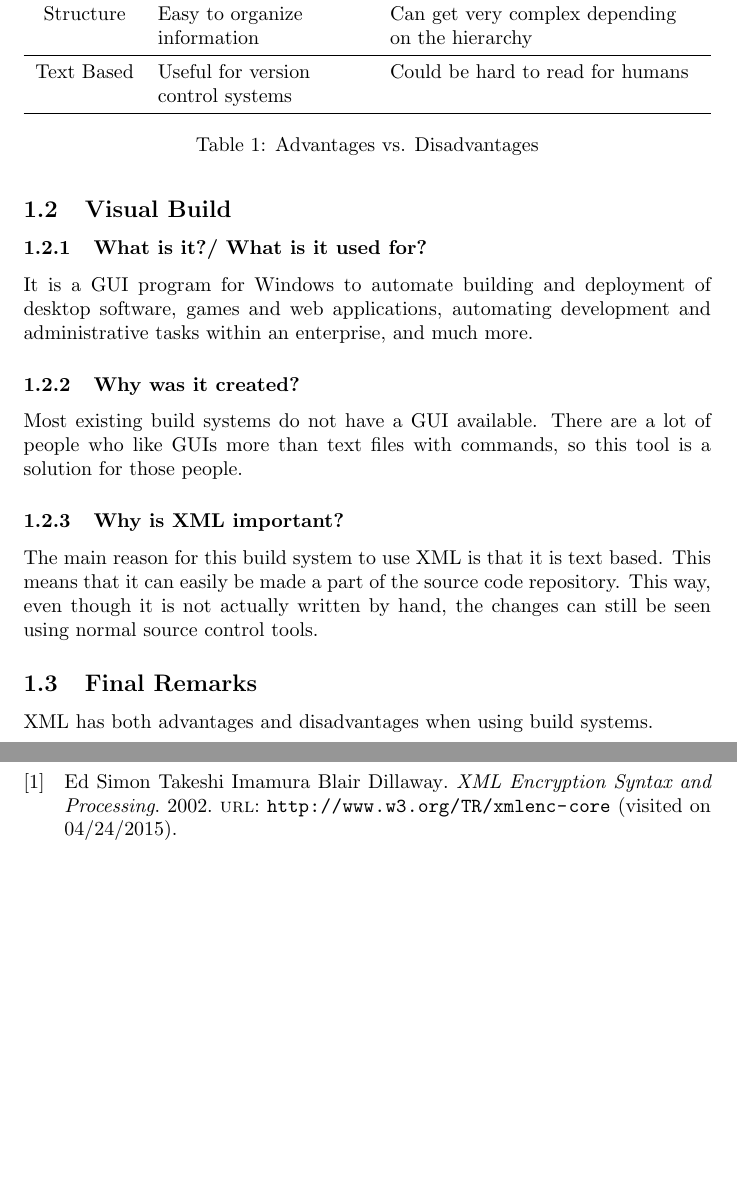
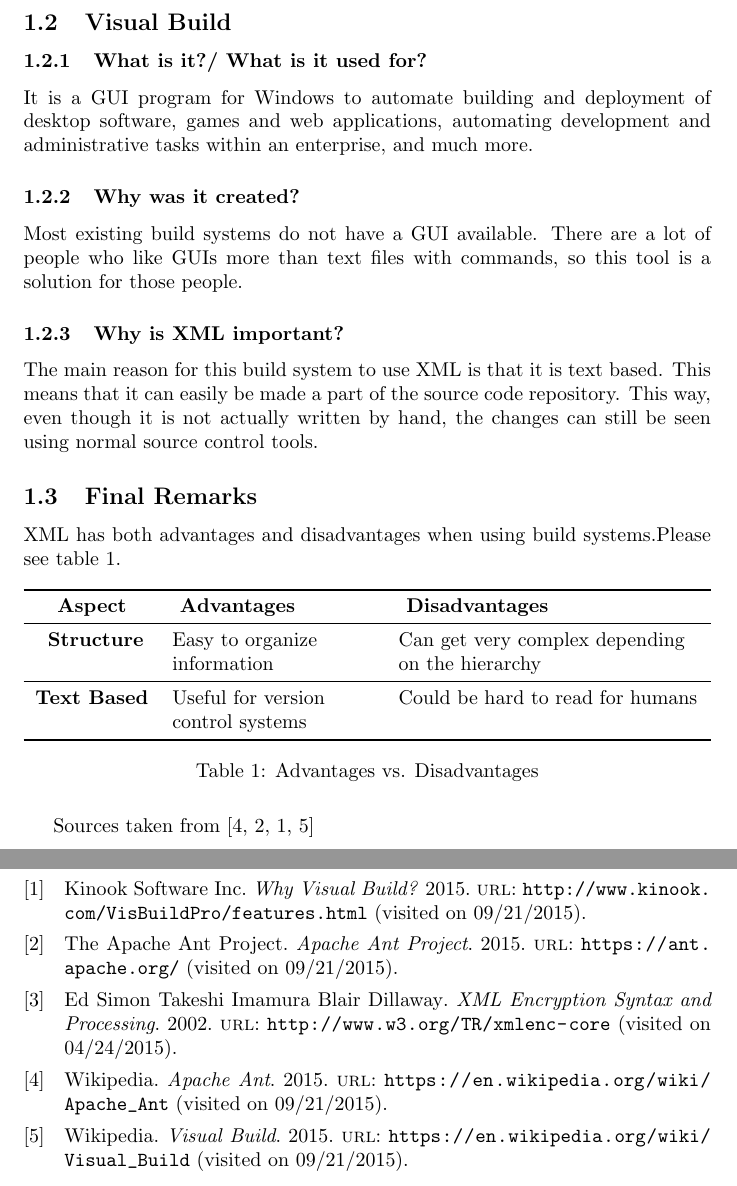
Before and after one commit to JelteF/es_latex, a LaTeX document (main.tex, which reads chapter1.tex, main.bib): two parts of pages 3 and 8 of 8, joined at a grey line, cut so that both start at the same text, the shorter picture padded with empty space. Compiled offline with pdfLaTeX.

Commit message:
Adding references

```diff
--- a/chapter1.tex
+++ b/chapter1.tex
@@ -41,17 +41,19 @@
 
 \subsection{Final Remarks}
 
-XML has both advantages and disadvantages when using build systems.
+XML has both advantages and disadvantages when using build systems.Please see table~\ref{table:advantages_disadvantages}.
 
-\begin{table}
+\begin{table}[hb]
     \begin{tabulary}{\textwidth}{cLL}
         \toprule
-       Aspect &  Advantages & Disadvantages \\
+     \textbf{Aspect} & \textbf{ Advantages} & \textbf{ Disadvantages} \\
         \midrule
-    Structure & Easy to organize information & Can get very complex depending on the hierarchy \\
+   \textbf{ Structure} & Easy to organize information & Can get very complex depending on the hierarchy \\
         \midrule
-    Text Based & Useful for version control systems & Could be hard to read for humans \\
+  \textbf{Text Based} & Useful for version control systems & Could be hard to read for humans \\
     \bottomrule
     \end{tabulary}
-    \caption{Advantages vs. Disadvantages}
+    \caption{Advantages vs. Disadvantages}\label{table:advantages_disadvantages}
 \end{table}
+
+Sources taken from~\autocites{wiki_apache_ant}{apacheorg_apache_ant}{kinook_visual_build}{wiki_visual_build}
--- a/main.bib
+++ b/main.bib
@@ -7,0 +23 @@
+    url = { https://ant.apache.org/},
@@ -7,0 +32 @@
+    url = {http://www.kinook.com/VisBuildPro/features.html},
```
Also changed, not shown: main.bib (33 more changed lines).
